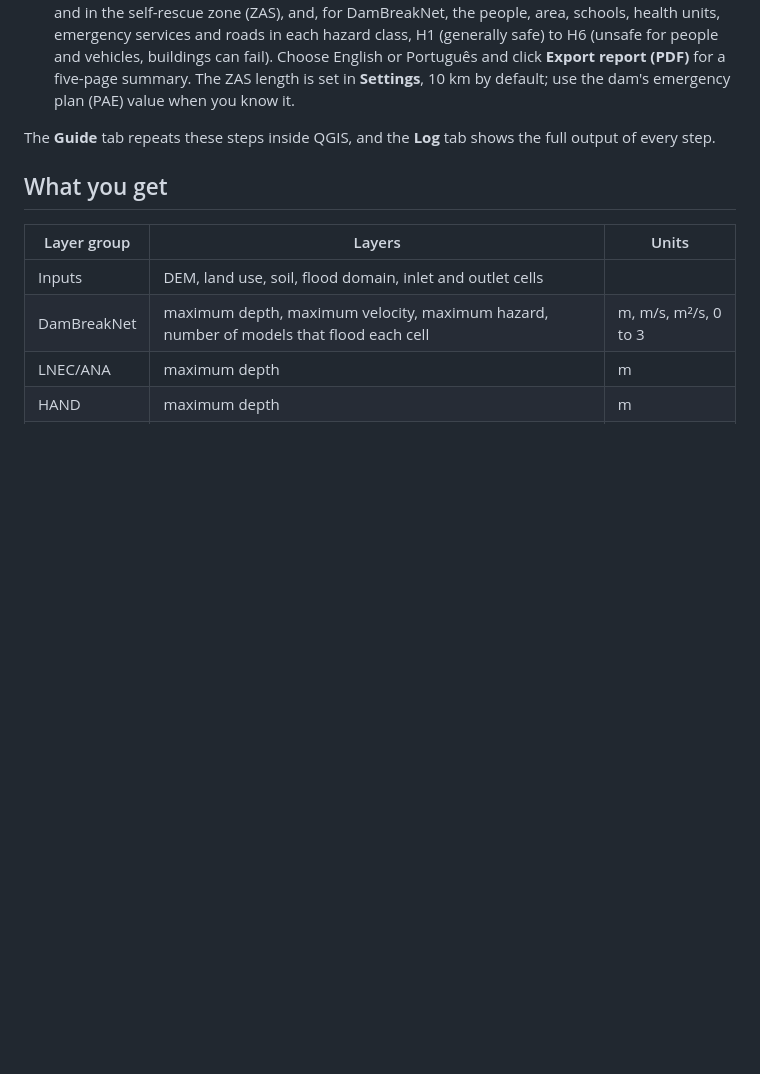
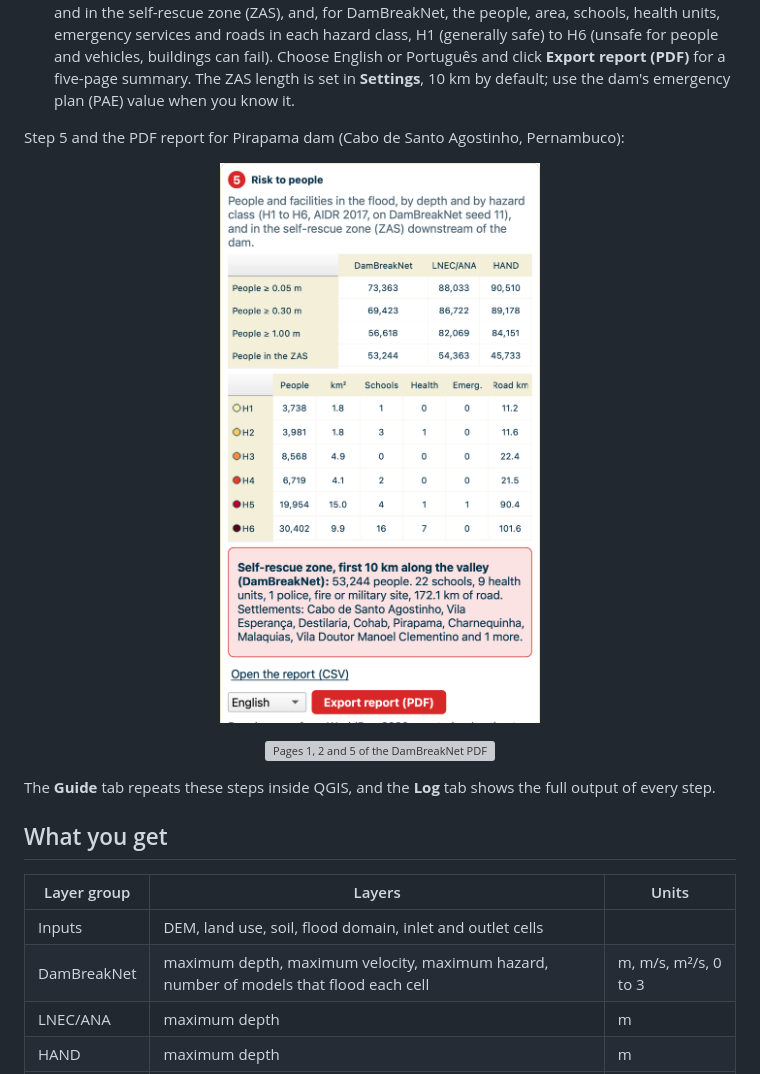
Before and after one commit to marcusnobrega-eng/DamBreakNet-releases, a Markdown page: README.md, the part around the change. GitHub-like rendering; pictures changed too: images/panel_risk.png (added); blank space fills up the shorter version; grey boxes are pictures that could not be loaded.

Commit message:
README: step 5 and PDF report images (Pirapama)

```diff
--- a/README.md
+++ b/README.md
@@ -116,6 +116,16 @@ The **Run** tab has five numbered steps.
    (unsafe for people and vehicles, buildings can fail). Choose English or Português and click
    **Export report (PDF)** for a five-page summary. The ZAS length is set in **Settings**, 10 km
    by default; use the dam's emergency plan (PAE) value when you know it.
+
+Step 5 and the PDF report for Pirapama dam (Cabo de Santo Agostinho, Pernambuco):
+
+<p align="center">
+  <img src="images/panel_risk.png" alt="Step 5 of the DamBreakNet panel for Pirapama dam: people in the flood by method and depth, hazard classes H1 to H6 with people, schools, health units and roads, the self-rescue zone, and the PDF export button" width="46%">
+</p>
+
+<p align="center">
+  <img src="images/report_pages.png" alt="Pages 1, 2 and 5 of the DamBreakNet PDF report for Pirapama dam: key numbers and the hazard-class map, the depth map with the people and hazard-class tables, and the suggested actions with their sources" width="100%">
+</p>
 
 The **Guide** tab repeats these steps inside QGIS, and the **Log** tab shows the full output of
 every step.
```
Also changed, not shown: 1 other file.
